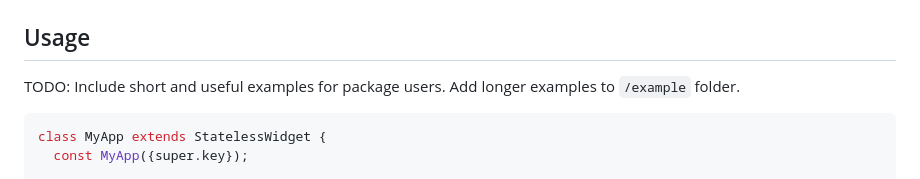
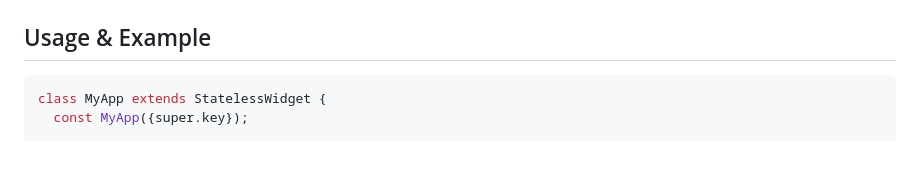
Before and after one commit to redevrx/custom_drop_down, a Markdown page: README.md, the part around the change. GitHub-like rendering; blank space fills up the shorter version.

````diff
--- a/README.md
+++ b/README.md
@@ -23,10 +23,7 @@ custom_drop_down: 1.0.0
 ## Preview
 <img src="https://github.com/redevrx/custom_drop_down/blob/main/assets/Screenshot_1697537283.png?raw=true" alt="preview" width="350"/>
 
-## Usage
-
-TODO: Include short and useful examples for package users. Add longer examples
-to `/example` folder.
+## Usage & Example
 
 ```dart
 class MyApp extends StatelessWidget {
````
